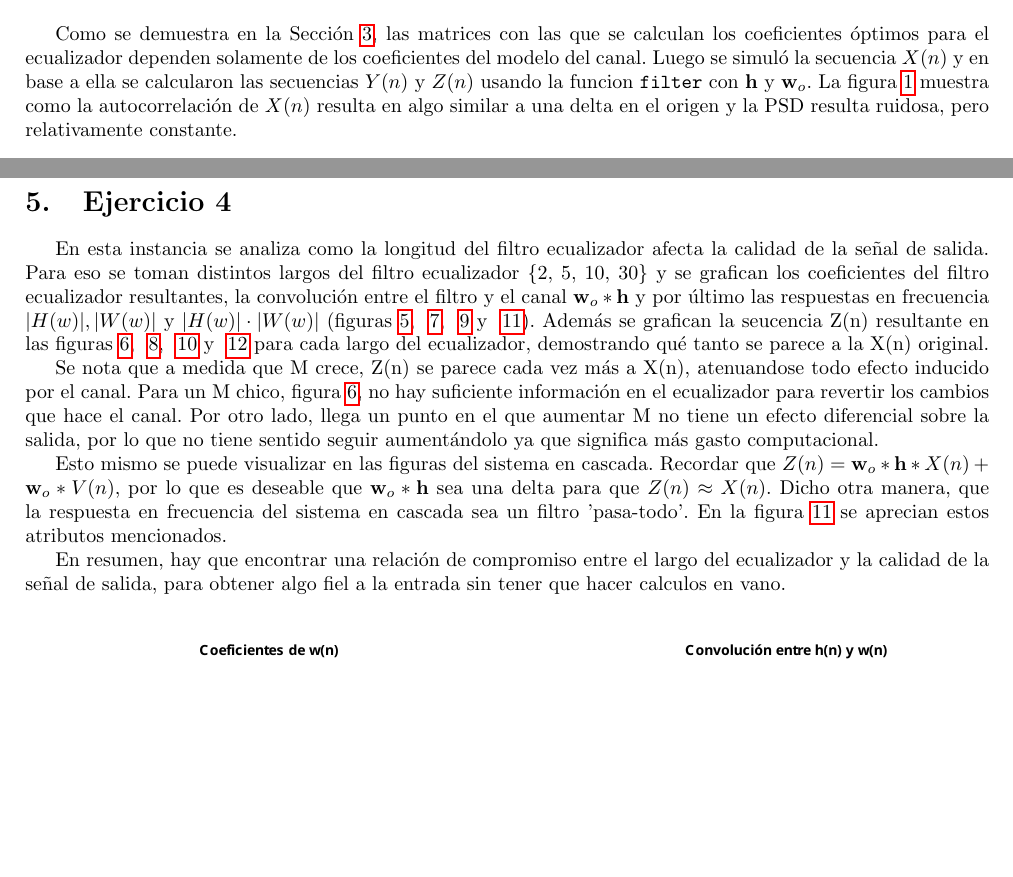
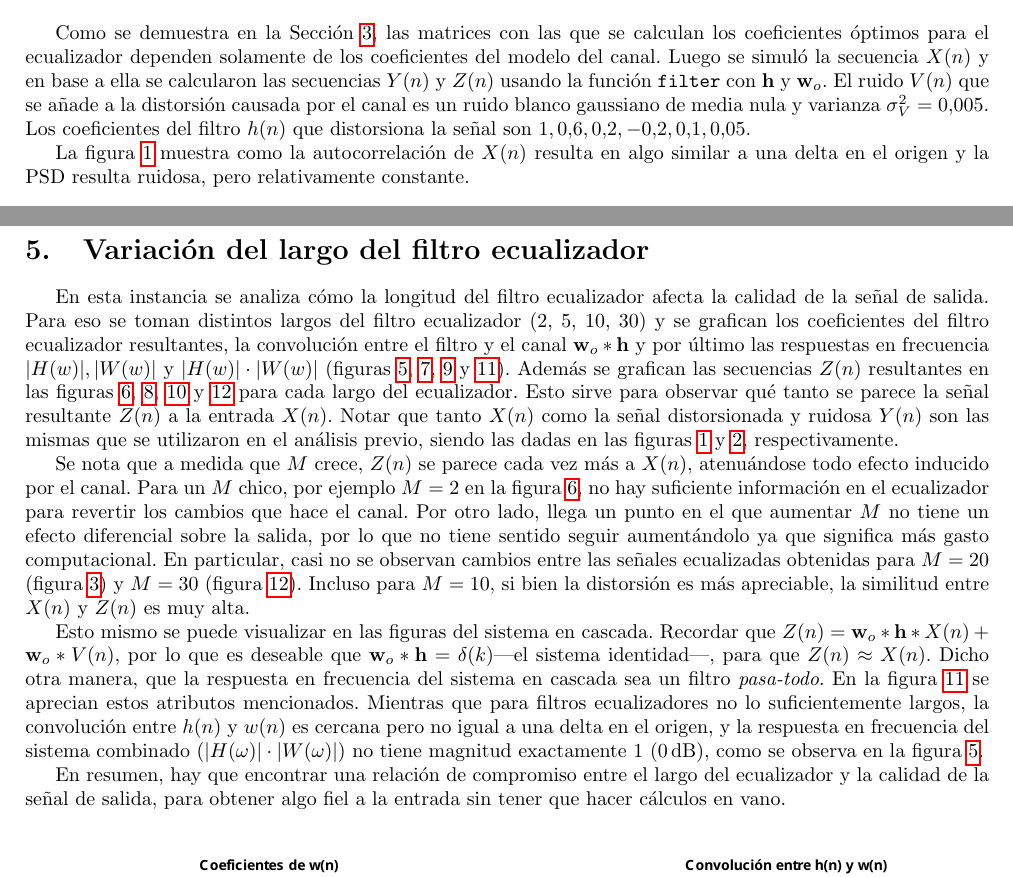
Before and after one commit to ManuelHirsch1/tp3_estoca, a LaTeX paper (informe/document.tex, which reads informe/tex/main.tex): two parts of pages 3 and 6 of 10 before the commit and two parts of pages 3 and 6 of 11 after it, joined at a grey line, cut so that both start at the same text, the shorter picture padded with empty space. Compiled offline with pdfLaTeX.

Commit message:
Revise sections of exs 3 and 4

```diff
--- a/informe/tex/main.tex
+++ b/informe/tex/main.tex
@@ -91,7 +91,9 @@ Finalmente $\mathbf{w}_o$ es un vector que se obtiene de operar de la siguiente
 
 \section{Simulación del sistema}
 
-Como se demuestra en la Sección~\ref{sec:eleccion-optima}, las matrices con las que se calculan los coeficientes óptimos para el ecualizador dependen solamente de los coeficientes del modelo del canal. Luego se simuló la secuencia $X(n)$ y en base a ella se calcularon las secuencias $Y(n)$ y $Z(n)$ usando la funcion \verb*|filter| con $\mathbf{h}$ y $\mathbf{w}_o$. La figura~\ref{fig:ej3_x} muestra como la autocorrelación de $X(n)$ resulta en algo similar a una delta en el origen y la PSD resulta ruidosa, pero relativamente constante.
+Como se demuestra en la Sección~\ref{sec:eleccion-optima}, las matrices con las que se calculan los coeficientes óptimos para el ecualizador dependen solamente de los coeficientes del modelo del canal. Luego se simuló la secuencia $X(n)$ y en base a ella se calcularon las secuencias $Y(n)$ y $Z(n)$ usando la función \verb|filter| con $\mathbf{h}$ y $\mathbf{w}_o$. El ruido $V(n)$ que se añade a la distorsión causada por el canal es un ruido blanco gaussiano de media nula y varianza $\sigma_V^2 = 0.005$. Los coeficientes del filtro $h(n)$ que distorsiona la señal son ${1, 0.6, 0.2, -0.2, 0.1, 0.05}$.
+
+La figura~\ref{fig:ej3_x} muestra como la autocorrelación de $X(n)$ resulta en algo similar a una delta en el origen y la PSD resulta ruidosa, pero relativamente constante.
 
 \begin{figure}[!hbp]
 	\centering
@@ -129,15 +131,15 @@ En la figura~\ref{fig:ej3_coef} se muestra una comparación de los coeficientes
 
 \clearpage
 
-\section{Ejercicio 4}
+\section{Variación del largo del filtro ecualizador}
 
-En esta instancia se analiza como la longitud del filtro ecualizador afecta la calidad de la señal de salida. Para eso se toman distintos largos del filtro ecualizador \{2, 5, 10, 30\} y se grafican los coeficientes del filtro ecualizador resultantes, la convolución entre el filtro y el canal $\textbf{w}_o * \textbf{h}$ y por último las respuestas en frecuencia $|H(w)|, |W(w)|$ y $|H(w)| \cdot |W(w)|$ (figuras~\ref{fig:ej4_2_coef}, ~\ref{fig:ej4_5_coef}, ~\ref{fig:ej4_10_coef} y ~\ref{fig:ej4_30_coef}). Además se grafican la seucencia Z(n) resultante en las figuras~\ref{fig:ej4_2_z}, ~\ref{fig:ej4_5_z}, ~\ref{fig:ej4_10_z} y ~\ref{fig:ej4_30_z} para cada largo del ecualizador, demostrando qué tanto se parece a la X(n) original.
+En esta instancia se analiza cómo la longitud del filtro ecualizador afecta la calidad de la señal de salida. Para eso se toman distintos largos del filtro ecualizador (2, 5, 10, 30) y se grafican los coeficientes del filtro ecualizador resultantes, la convolución entre el filtro y el canal $\mathbf{w}_o * \mathbf{h}$ y por último las respuestas en frecuencia $|H(w)|, |W(w)|$ y $|H(w)| \cdot |W(w)|$ (figuras~\ref{fig:ej4_2_coef},~\ref{fig:ej4_5_coef},~\ref{fig:ej4_10_coef} y~\ref{fig:ej4_30_coef}). Además se grafican las secuencias $Z(n)$ resultantes en las figuras~\ref{fig:ej4_2_z},~\ref{fig:ej4_5_z},~\ref{fig:ej4_10_z} y~\ref{fig:ej4_30_z} para cada largo del ecualizador. Esto sirve para observar qué tanto se parece la señal resultante $Z(n)$ a la entrada $X(n)$. Notar que tanto $X(n)$ como la señal distorsionada y ruidosa $Y(n)$ son las mismas que se utilizaron en el análisis previo, siendo las dadas en las figuras~\ref{fig:ej3_x} y~\ref{fig:ej3_y}, respectivamente.
 
-Se nota que a medida que M crece, Z(n) se parece cada vez más a X(n), atenuandose todo efecto inducido por el canal. Para un M chico, figura~\ref{fig:ej4_2_z}, no hay suficiente información en el ecualizador para revertir los cambios que hace el canal. Por otro lado, llega un punto en el que aumentar M no tiene un efecto diferencial sobre la salida, por lo que no tiene sentido seguir aumentándolo ya que significa más gasto computacional.
+Se nota que a medida que $M$ crece, $Z(n)$ se parece cada vez más a $X(n)$, atenuándose todo efecto inducido por el canal. Para un $M$ chico, por ejemplo $M = 2$ en la figura~\ref{fig:ej4_2_z}, no hay suficiente información en el ecualizador para revertir los cambios que hace el canal. Por otro lado, llega un punto en el que aumentar $M$ no tiene un efecto diferencial sobre la salida, por lo que no tiene sentido seguir aumentándolo ya que significa más gasto computacional. En particular, casi no se observan cambios entre las señales ecualizadas obtenidas para $M = 20$ (figura~\ref{fig:ej3_z}) y $M = 30$ (figura~\ref{fig:ej4_30_z}). Incluso para $M = 10$, si bien la distorsión es más apreciable, la similitud entre $X(n)$ y $Z(n)$ es muy alta.
 
-Esto mismo se puede visualizar en las figuras del sistema en cascada. Recordar que $Z(n) = \textbf{w}_o * \textbf{h} * X(n) + \textbf{w}_o * V(n)$, por lo que es deseable que $\textbf{w}_o * \textbf{h}$ sea una delta para que $Z(n) \approx X(n)$. Dicho otra manera, que la respuesta en frecuencia del sistema en cascada sea un filtro 'pasa-todo'. En la figura~\ref{fig:ej4_30_coef} se aprecian estos atributos mencionados.
+Esto mismo se puede visualizar en las figuras del sistema en cascada. Recordar que $Z(n) = \mathbf{w}_o * \mathbf{h} * X(n) + \mathbf{w}_o * V(n)$, por lo que es deseable que $\mathbf{w}_o * \mathbf{h} = \delta(k)$---el sistema identidad---, para que $Z(n) \approx X(n)$. Dicho otra manera, que la respuesta en frecuencia del sistema en cascada sea un filtro \emph{pasa-todo}. En la figura~\ref{fig:ej4_30_coef} se aprecian estos atributos mencionados. Mientras que para filtros ecualizadores no lo suficientemente largos, la convolución entre $h(n)$ y $w(n)$ es cercana pero no igual a una delta en el origen, y la respuesta en frecuencia del sistema combinado ($|H(\omega)| \cdot |W(\omega)|$) no tiene magnitud exactamente 1 (\qty{0}{\dB}), como se observa en la figura~\ref{fig:ej4_2_coef}.
 
-En resumen, hay que encontrar una relación de compromiso entre el largo del ecualizador y la calidad de la señal de salida, para obtener algo fiel a la entrada sin tener que hacer calculos en vano.
+En resumen, hay que encontrar una relación de compromiso entre el largo del ecualizador y la calidad de la señal de salida, para obtener algo fiel a la entrada sin tener que hacer cálculos en vano.
 
 \begin{figure}[!hbp]
 	\centering
```
Also changed, not shown: informe/tex/conclusions.tex (+2 -0 lines).
